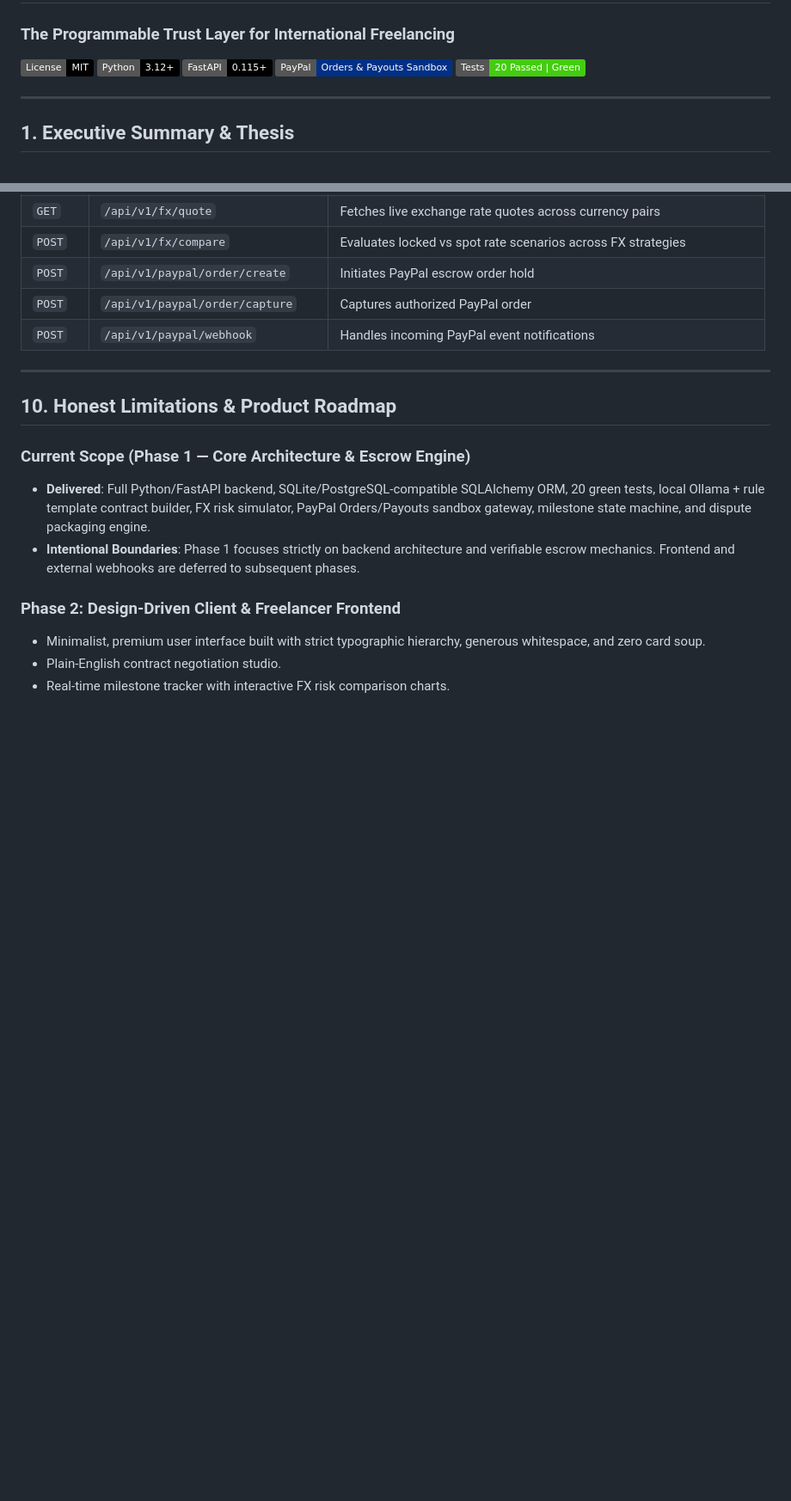
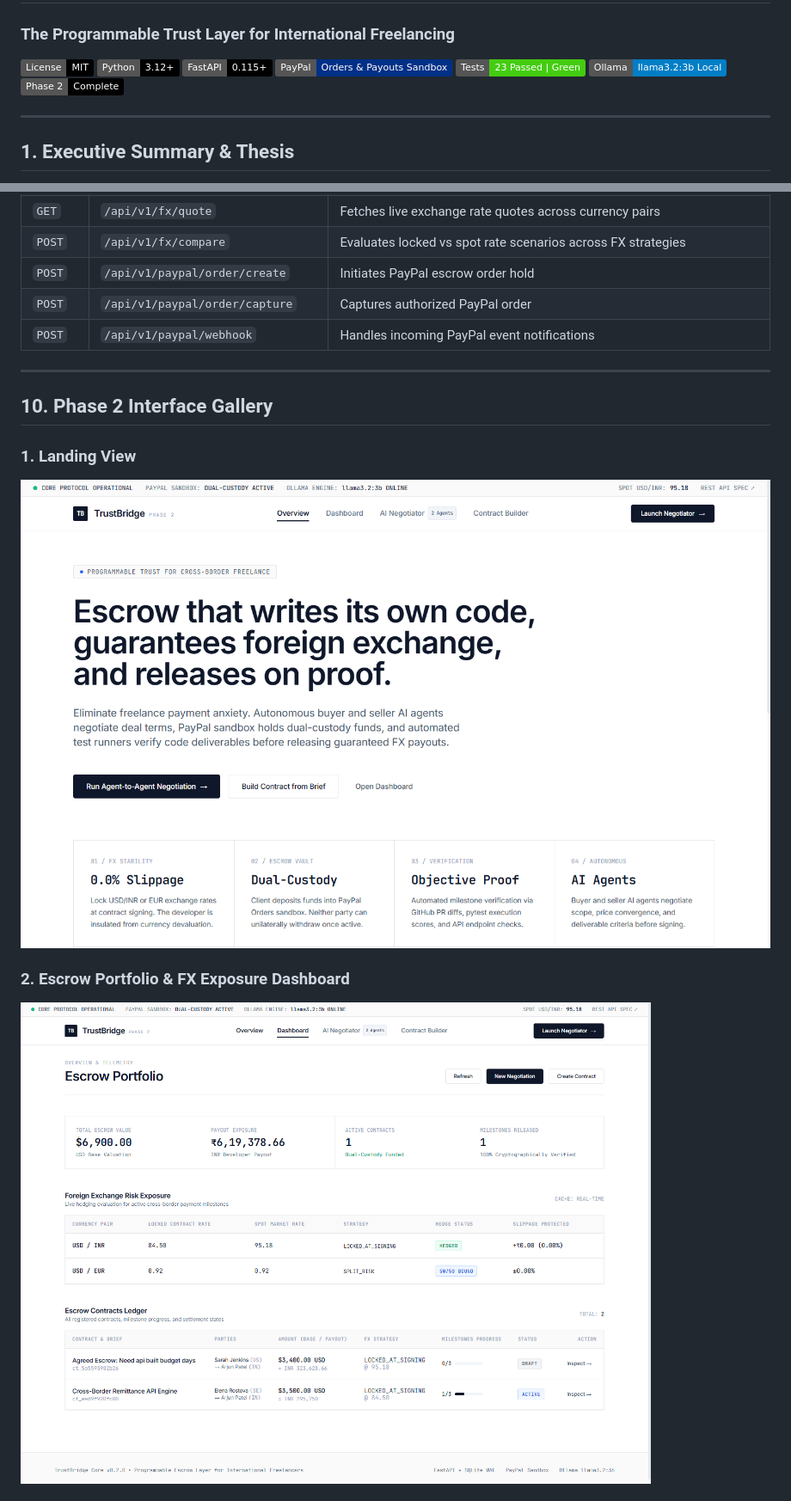
Before and after one commit to Sourabh-Kumar04/RasoTrustBridge, a Markdown page: README.md, 2 parts joined by grey strips. Shown at 86% size. Drawn GitHub-style; pictures changed too: docs/screenshots/01_landing.png (added), docs/screenshots/02_dashboard.png (added); badges without logos; blank space fills up the shorter version.

Commit message:
feat(frontend): build premium minimal Stripe/Linear UI, interactive dashboard, and contract dossier viewer

```diff
--- a/README.md
+++ b/README.md
@@ -5,7 +5,9 @@
 [![Python 3.12+](https://img.shields.io/badge/Python-3.12%2B-black.svg)](https://www.python.org/)
 [![FastAPI](https://img.shields.io/badge/FastAPI-0.115%2B-black.svg)](https://fastapi.tiangolo.com/)
 [![PayPal Sandbox](https://img.shields.io/badge/PayPal-Orders%20%26%20Payouts%20Sandbox-003087.svg)](https://developer.paypal.com/)
-[![Tests](https://img.shields.io/badge/Tests-20%20Passed%20%7C%20Green-brightgreen.svg)]()
+[![Tests](https://img.shields.io/badge/Tests-23%20Passed%20%7C%20Green-brightgreen.svg)]()
+[![Ollama](https://img.shields.io/badge/Ollama-llama3.2%3A3b%20Local-blue.svg)](https://ollama.com/)
+[![Phase 2](https://img.shields.io/badge/Phase%202-Complete-black.svg)]()
 
 ---
 
@@ -220,14 +225,11 @@ uvicorn app.main:app --reload --host 0.0.0.0 --port 8000
 
 ---
 
-## 10. Honest Limitations & Product Roadmap
+## 10. Phase 2 Interface Gallery
 
-### Current Scope (Phase 1 — Core Architecture & Escrow Engine)
-- **Delivered**: Full Python/FastAPI backend, SQLite/PostgreSQL-compatible SQLAlchemy ORM, 20 green tests, local Ollama + rule template contract builder, FX risk simulator, PayPal Orders/Payouts sandbox gateway, milestone state machine, and dispute packaging engine.
-- **Intentional Boundaries**: Phase 1 focuses strictly on backend architecture and verifiable escrow mechanics. Frontend and external webhooks are deferred to subsequent phases.
+### 1. Landing View
+![TrustBridge Landing](docs/screenshots/01_landing.png)
 
-### Phase 2: Design-Driven Client & Freelancer Frontend
-- Minimalist, premium user interface built with strict typographic hierarchy, generous whitespace, and zero card soup.
-- Plain-English contract negotiation studio.
-- Real-time milestone tracker with interactive FX risk comparison charts.
+### 2. Escrow Portfolio & FX Exposure Dashboard
+![TrustBridge Dashboard](docs/screenshots/02_dashboard.png)
 
```
Also changed, not shown: other parts of README.md (+21 -2 lines), docs/screenshots/03_negotiation.png (added), docs/screenshots/04_contract_detail.png (added), docs/screenshots/05_contract_builder.png (added), 5 other files.
